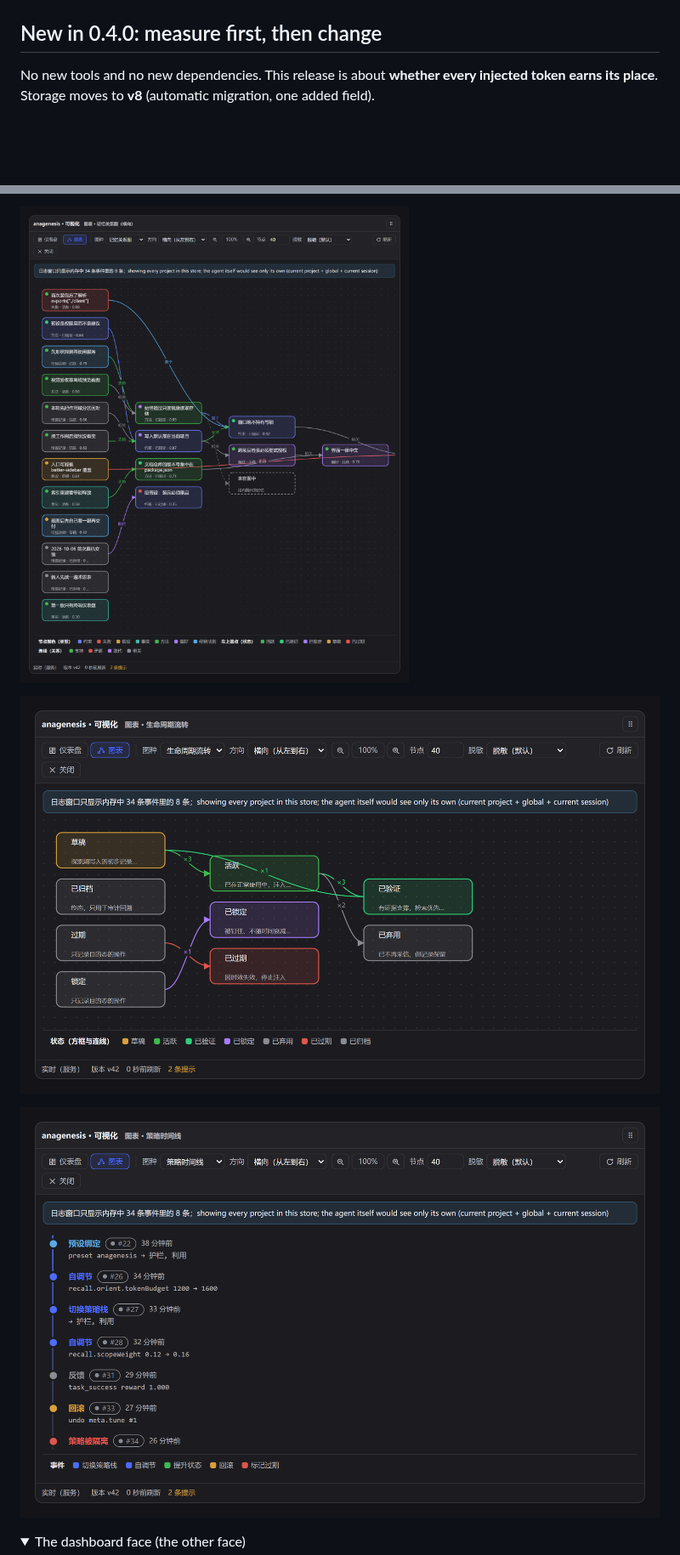
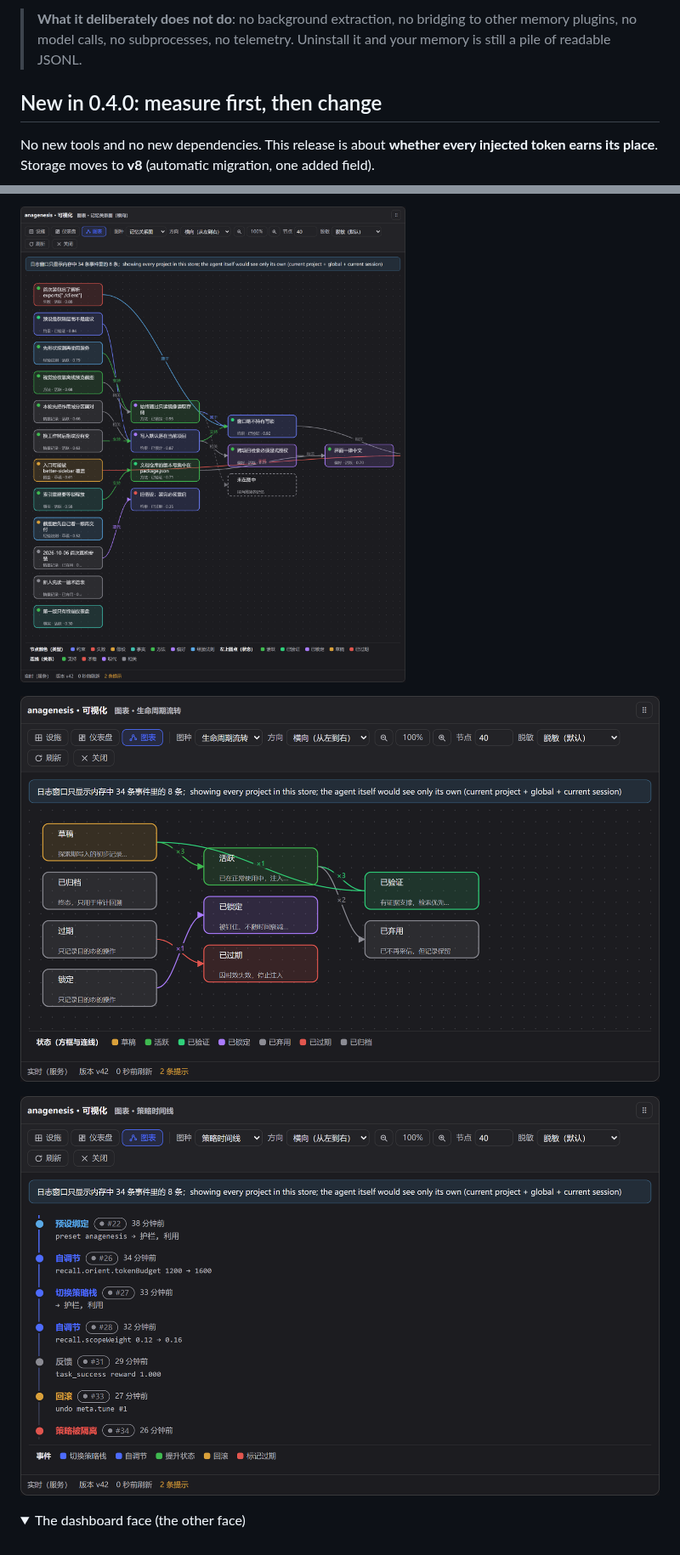
Before and after one commit to 3likofj/dsh-anagenesis, a Markdown page: README.en.md, 2 parts joined by grey strips. Shown at 85% size. Rendered like a GitHub page; pictures changed too: assets/graph-lr.png, assets/lifecycle.png, assets/timeline.png; folded sections open; blank space fills up the shorter version.

```diff
--- a/README.en.md
+++ b/README.en.md
@@ -21,3 +47,5 @@
+> **What it deliberately does not do**: no background extraction, no bridging to other memory plugins, no
+> model calls, no subprocesses, no telemetry. Uninstall it and your memory is still a pile of readable JSONL.
 
 ## New in 0.4.0: measure first, then change
 
```
Also changed, not shown: other parts of README.en.md (+33 -7 lines), README.md (+31 -6 lines), assets/dashboard.png, assets/facility.png, 9 other files.
